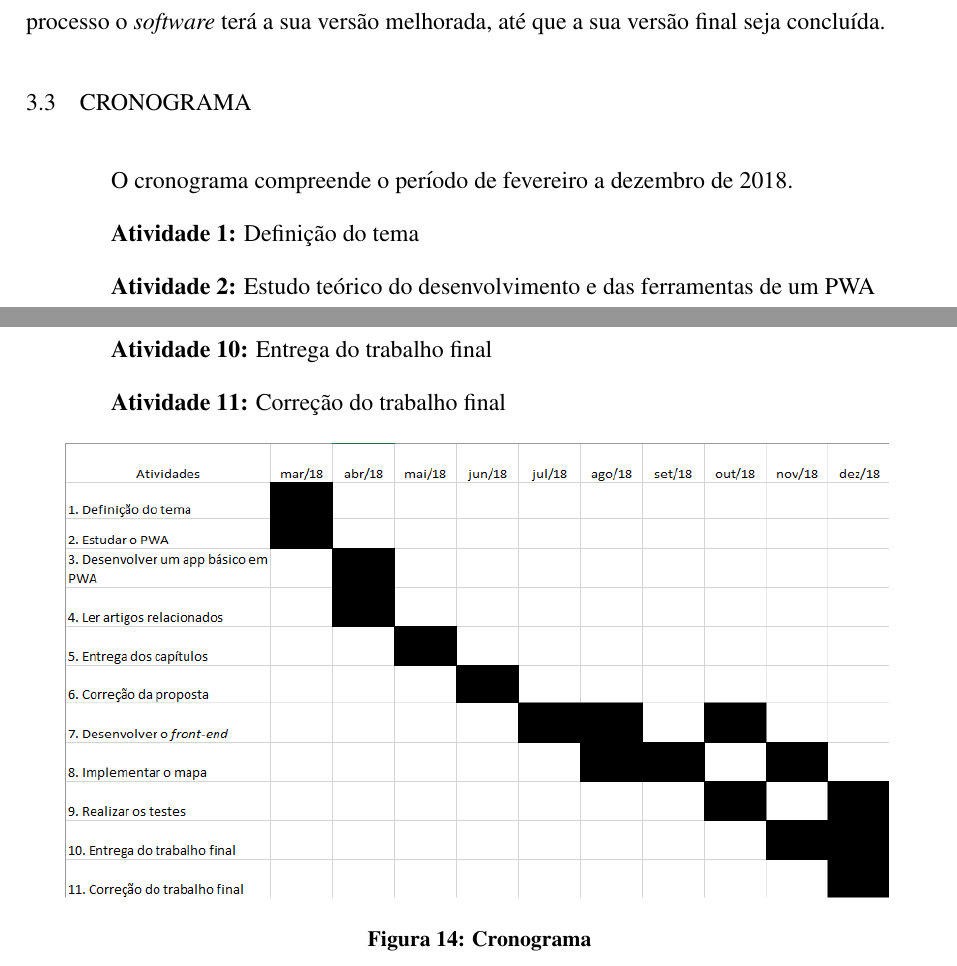
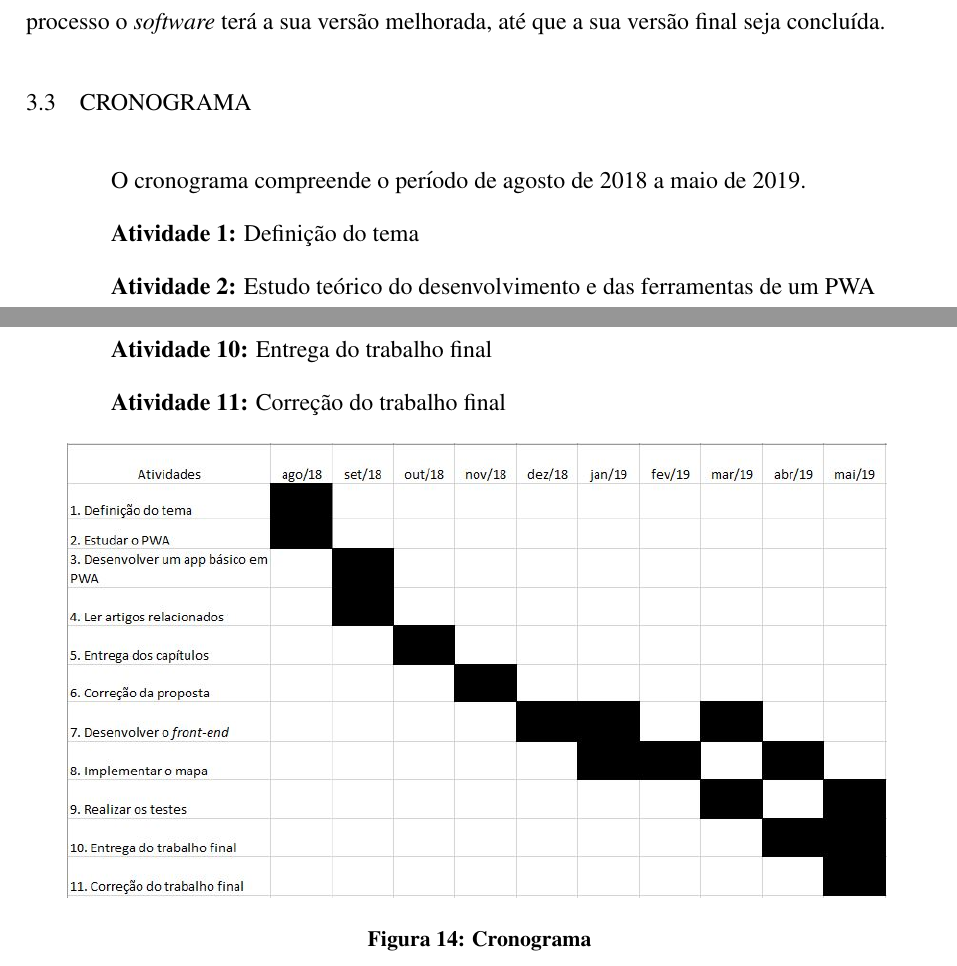
Before and after one commit to luizdevide/tcc-mono, a LaTeX thesis (Modelo Latex UTFPR/modelo_utfpr.tex, which reads Modelo Latex UTFPR/Capitulos/capitulo3.tex): two parts of pages 23 and 24 of 27, joined at a grey line, cut so that both start at the same text. Compiled offline with pdfLaTeX; the source files are stored in an older character set and shown here as Unicode; a LaTeX package or settings file that is missing is left out.

Commit message:
Cronograma

```diff
--- a/Modelo Latex UTFPR/Capitulos/capitulo3.tex
+++ b/Modelo Latex UTFPR/Capitulos/capitulo3.tex
@@ -70,7 +70,7 @@ Na figura 13 é dado um exemplo de como o modelo incremental funciona. No exempl
 
 \section{Cronograma}
 
-O cronograma compreende o período de fevereiro a dezembro de 2018.
+O cronograma compreende o período de agosto de 2018 a maio de 2019.
 
 \textbf{Atividade 1:} Definição do tema
 
@@ -98,7 +98,7 @@ O cronograma compreende o período de fevereiro a dezembro de 2018.
 \begin{figure}[!ht]
 	\centering
 	%begin{measuredfigure}
-	\includegraphics[height=8cm]{./figuras/cronograma2.png} \quad
+	\includegraphics[height=8cm]{./figuras/cronograma3.jpg} \quad
 	\caption{Cronograma}
 	\fonte{Autoria Propria}
 	%end{measuredfigure}
```
Also changed, not shown: Modelo Latex UTFPR/Figuras/cronograma3.JPG (added), Modelo Latex UTFPR/modelo_utfpr.pdf, 2 other files.
